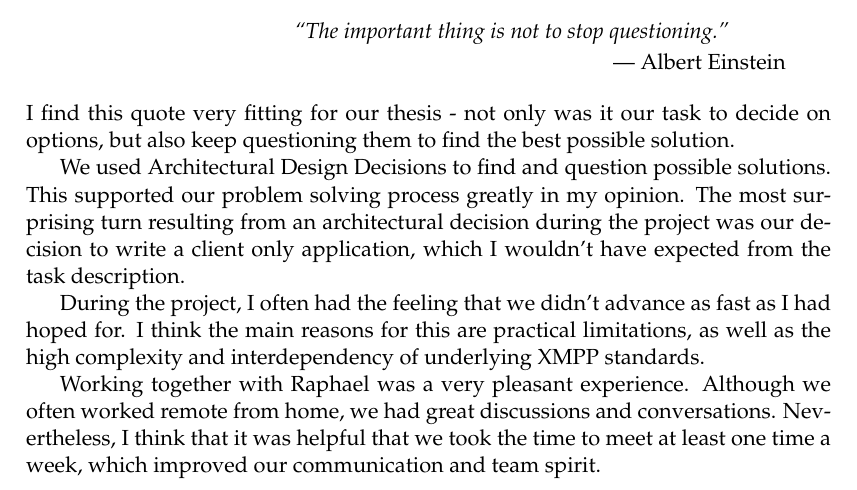
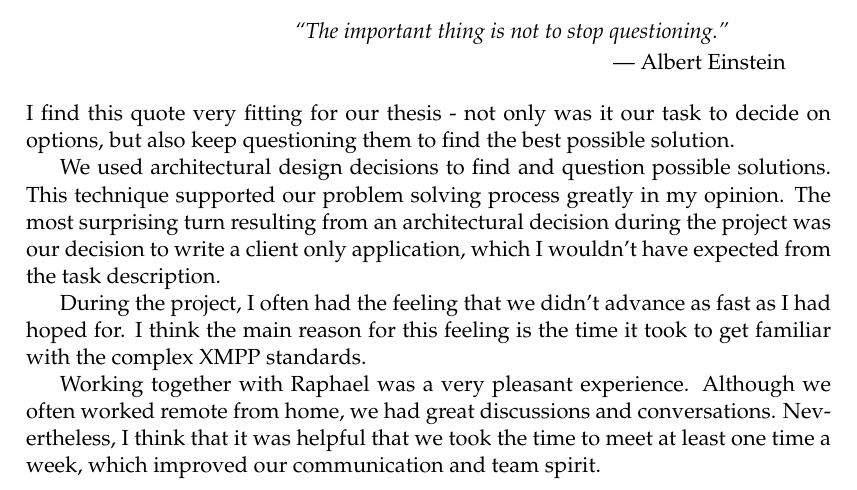
Before and after one commit to xmpp-grid-broker/documents, a LaTeX thesis (documents/final-submission-document/final-submission-document.tex, which reads documents/final-submission-document/appendices/personal-reports.tex): part of page 66 of 67, cut so that both start at the same text. Compiled offline with pdfLaTeX.

Commit message:
Update personal report

```diff
--- a/documents/final-submission-document/appendices/personal-reports.tex
+++ b/documents/final-submission-document/appendices/personal-reports.tex
@@ -10,13 +10,13 @@
 I find this quote very fitting for our thesis - not only was it our task to decide on options,
 but also keep questioning them to find the best possible solution.
 
-We used Architectural Design Decisions to find and question possible solutions.
-This supported our problem solving process greatly in my opinion.
+We used architectural design decisions to find and question possible solutions.
+This technique supported our problem solving process greatly in my opinion.
 The most surprising turn resulting from an architectural decision during the project was our decision to write a client only application,
 which I wouldn't have expected from the task description.
 
 During the project, I often had the feeling that we didn't advance as fast as I had hoped for.
-I think the main reasons for this are practical limitations, as well as the high complexity and interdependency of underlying XMPP standards.
+I think the main reason for this feeling is the time it took to get familiar with the complex XMPP standards.
 
 Working together with Raphael was a very pleasant experience.
 Although we often worked remote from home, we had great discussions and conversations.
```
